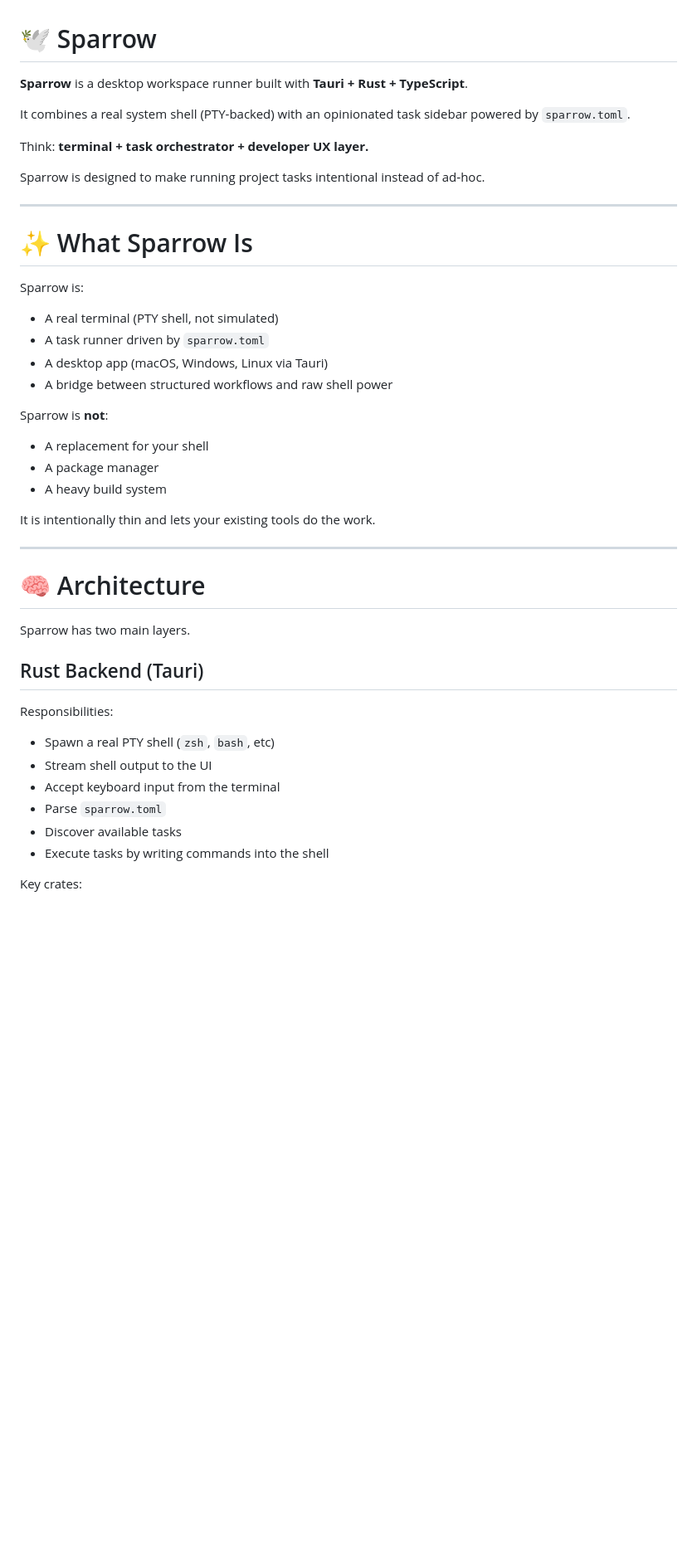
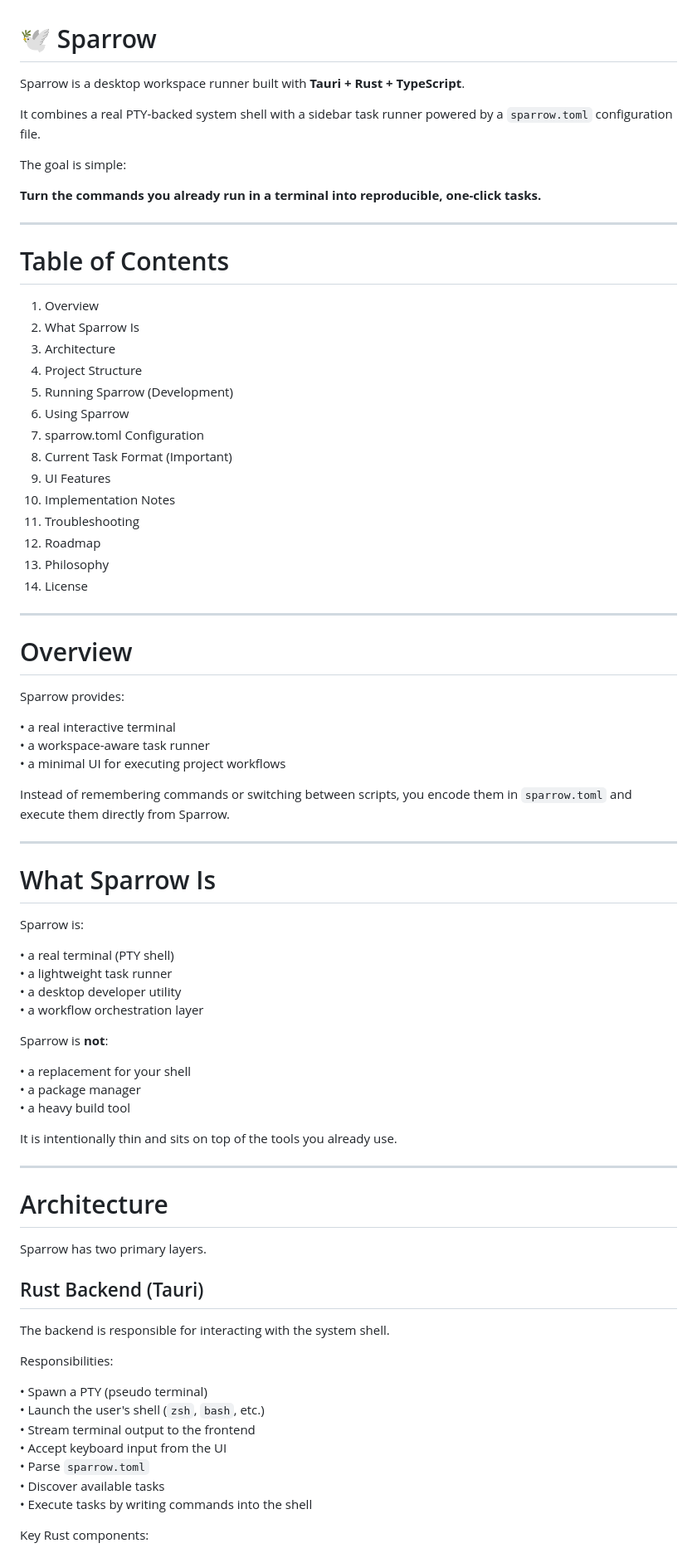
Before and after one commit to sorenessen/sparrow, a Markdown page: README.md, the part around one of its changes. Shown at 83% size. Drawn GitHub-style; blank space fills up the shorter version.

```diff
--- a/README.md
+++ b/README.md
@@ -1,49 +1,83 @@
 
 # 🕊 Sparrow
 
-**Sparrow** is a desktop workspace runner built with **Tauri + Rust + TypeScript**.
+Sparrow is a desktop workspace runner built with **Tauri + Rust + TypeScript**.
 
-It combines a real system shell (PTY-backed) with an opinionated task sidebar powered by `sparrow.toml`.
+It combines a real PTY-backed system shell with a sidebar task runner powered by a `sparrow.toml` configuration file.
 
-Think: **terminal + task orchestrator + developer UX layer.**
+The goal is simple:
 
-Sparrow is designed to make running project tasks intentional instead of ad‑hoc.
+**Turn the commands you already run in a terminal into reproducible, one-click tasks.**
 
 ---
 
-# ✨ What Sparrow Is
+# Table of Contents
+
+1. Overview
+2. What Sparrow Is
+3. Architecture
+4. Project Structure
+5. Running Sparrow (Development)
+6. Using Sparrow
+7. sparrow.toml Configuration
+8. Current Task Format (Important)
+9. UI Features
+10. Implementation Notes
+11. Troubleshooting
+12. Roadmap
+13. Philosophy
+14. License
+
+---
+
+# Overview
+
+Sparrow provides:
+
+• a real interactive terminal
+• a workspace-aware task runner
+• a minimal UI for executing project workflows
+
+Instead of remembering commands or switching between scripts, you encode them in `sparrow.toml` and execute them directly from Sparrow.
+
+---
+
+# What Sparrow Is
 
 Sparrow is:
 
-- A real terminal (PTY shell, not simulated)
-- A task runner driven by `sparrow.toml`
-- A desktop app (macOS, Windows, Linux via Tauri)
-- A bridge between structured workflows and raw shell power
+• a real terminal (PTY shell)
+• a lightweight task runner
+• a desktop developer utility
+• a workflow orchestration layer
 
 Sparrow is **not**:
 
-- A replacement for your shell
-- A package manager
-- A heavy build system
+• a replacement for your shell
+• a package manager
+• a heavy build tool
 
-It is intentionally thin and lets your existing tools do the work.
+It is intentionally thin and sits on top of the tools you already use.
 
 ---
 
-# 🧠 Architecture
+# Architecture
 
-Sparrow has two main layers.
+Sparrow has two primary layers.
 
 ## Rust Backend (Tauri)
 
+The backend is responsible for interacting with the system shell.
+
 Responsibilities:
 
-- Spawn a real PTY shell (`zsh`, `bash`, etc)
-- Stream shell output to the UI
-- Accept keyboard input from the terminal
-- Parse `sparrow.toml`
-- Discover available tasks
-- Execute tasks by writing commands into the shell
+• Spawn a PTY (pseudo terminal)
+• Launch the user's shell (`zsh`, `bash`, etc.)
+• Stream terminal output to the frontend
+• Accept keyboard input from the UI
+• Parse `sparrow.toml`
+• Discover available tasks
+• Execute tasks by writing commands into the shell
 
-Key crates:
+Key Rust components:
 
```
Also changed, not shown: other parts of README.md (+178 -148 lines).
